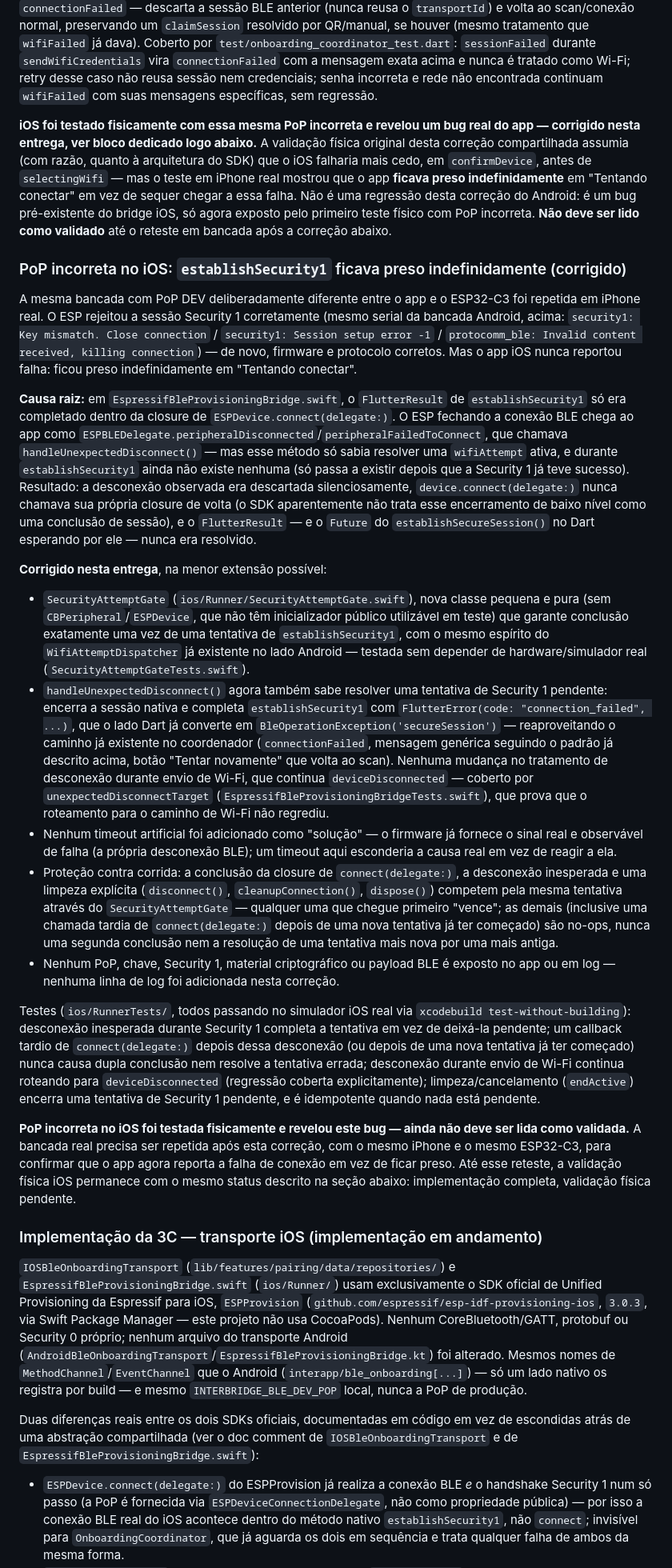
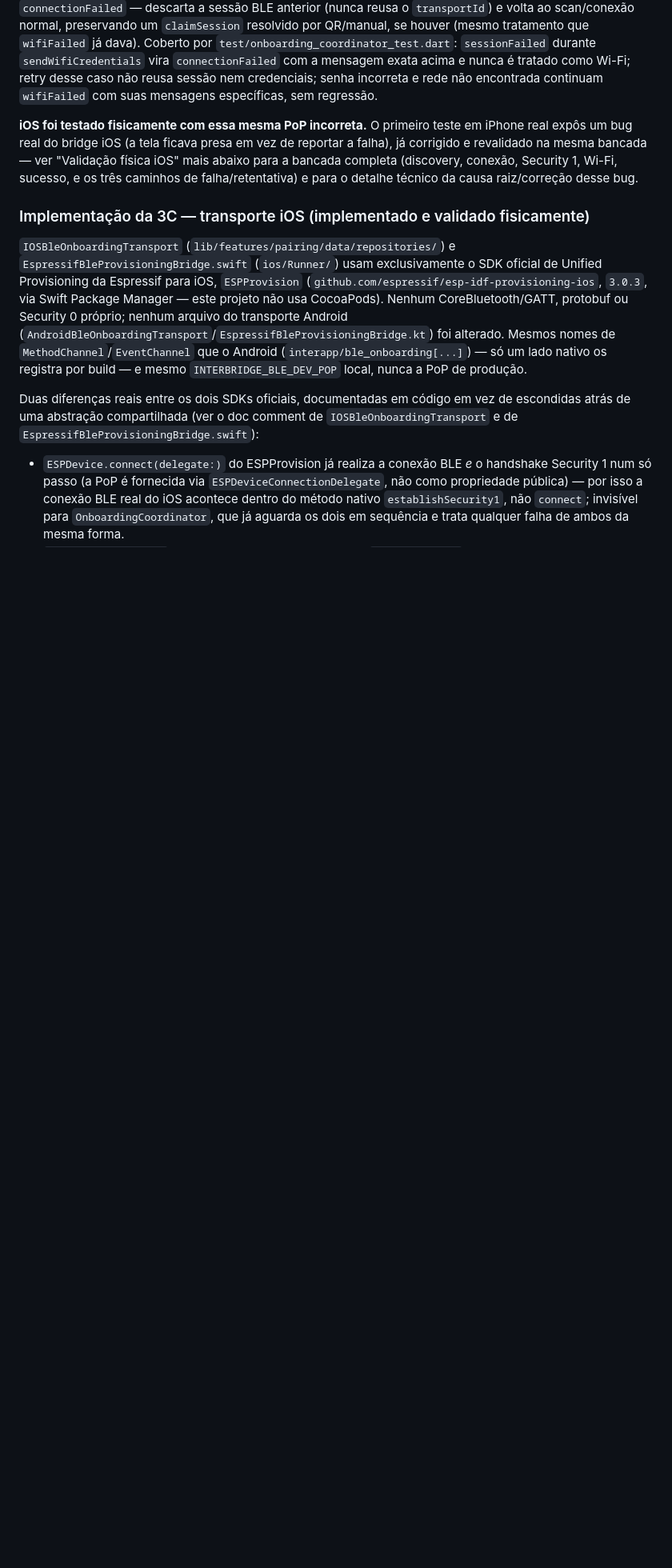
Before and after one commit to hjca14/interapp, a Markdown page: docs/PHASE_3_ROADMAP.md, the part around one of its changes. Shown at 80% size. Drawn GitHub-style; blank space fills up the shorter version.

```diff
--- a/docs/PHASE_3_ROADMAP.md
+++ b/docs/PHASE_3_ROADMAP.md
@@ -885,92 +886,14 @@ nunca é tratado como Wi-Fi; retry desse caso não reusa sessão nem
 credenciais; senha incorreta e rede não encontrada continuam `wifiFailed`
 com suas mensagens específicas, sem regressão.
 
-**iOS foi testado fisicamente com essa mesma PoP incorreta e revelou um bug
-real do app — corrigido nesta entrega, ver bloco dedicado logo abaixo.** A
-validação física original desta correção compartilhada assumia (com razão,
-quanto à arquitetura do SDK) que o iOS falharia mais cedo, em
-`confirmDevice`, antes de `selectingWifi` — mas o teste em iPhone real
-mostrou que o app **ficava preso indefinidamente** em "Tentando conectar"
-em vez de sequer chegar a essa falha. Não é uma regressão desta correção
-do Android: é um bug pré-existente do bridge iOS, só agora exposto pelo
-primeiro teste físico com PoP incorreta. **Não deve ser lido como
-validado** até o reteste em bancada após a correção abaixo.
+**iOS foi testado fisicamente com essa mesma PoP incorreta.** O primeiro
+teste em iPhone real expôs um bug real do bridge iOS (a tela ficava presa
+em vez de reportar a falha), já corrigido e revalidado na mesma bancada —
+ver "Validação física iOS" mais abaixo para a bancada completa (discovery,
+conexão, Security 1, Wi-Fi, sucesso, e os três caminhos de falha/retentativa)
+e para o detalhe técnico da causa raiz/correção desse bug.
 
-### PoP incorreta no iOS: `establishSecurity1` ficava preso indefinidamente (corrigido)
-
-A mesma bancada com PoP DEV deliberadamente diferente entre o app e o
-ESP32-C3 foi repetida em iPhone real. O ESP rejeitou a sessão Security 1
-corretamente (mesmo serial da bancada Android, acima:
-`security1: Key mismatch. Close connection` /
-`security1: Session setup error -1` /
-`protocomm_ble: Invalid content received, killing connection`) — de novo,
-firmware e protocolo corretos. Mas o app iOS nunca reportou falha: ficou
-preso indefinidamente em "Tentando conectar".
-
-**Causa raiz:** em `EspressifBleProvisioningBridge.swift`, o `FlutterResult`
-de `establishSecurity1` só era completado dentro da closure de
-`ESPDevice.connect(delegate:)`. O ESP fechando a conexão BLE chega ao app
-como `ESPBLEDelegate.peripheralDisconnected`/`peripheralFailedToConnect`,
-que chamava `handleUnexpectedDisconnect()` — mas esse método só sabia
-resolver uma `wifiAttempt` ativa, e durante `establishSecurity1` ainda não
-existe nenhuma (só passa a existir depois que a Security 1 já teve
-sucesso). Resultado: a desconexão observada era descartada silenciosamente,
-`device.connect(delegate:)` nunca chamava sua própria closure de volta (o
-SDK aparentemente não trata esse encerramento de baixo nível como uma
-conclusão de sessão), e o `FlutterResult` — e o `Future` do
-`establishSecureSession()` no Dart esperando por ele — nunca era resolvido.
-
-**Corrigido nesta entrega**, na menor extensão possível:
-
-- `SecurityAttemptGate` (`ios/Runner/SecurityAttemptGate.swift`), nova
-  classe pequena e pura (sem `CBPeripheral`/`ESPDevice`, que não têm
-  inicializador público utilizável em teste) que garante conclusão
-  exatamente uma vez de uma tentativa de `establishSecurity1`, com o mesmo
-  espírito do `WifiAttemptDispatcher` já existente no lado Android — testada
-  sem depender de hardware/simulador real (`SecurityAttemptGateTests.swift`).
-- `handleUnexpectedDisconnect()` agora também sabe resolver uma tentativa de
-  Security 1 pendente: encerra a sessão nativa e completa
-  `establishSecurity1` com `FlutterError(code: "connection_failed", ...)`,
-  que o lado Dart já converte em `BleOperationException('secureSession')` —
-  reaproveitando o caminho já existente no coordenador
-  (`connectionFailed`, mensagem genérica seguindo o padrão já descrito
-  acima, botão "Tentar novamente" que volta ao scan). Nenhuma mudança no
-  tratamento de desconexão durante envio de Wi-Fi, que continua
-  `deviceDisconnected` — coberto por `unexpectedDisconnectTarget`
-  (`EspressifBleProvisioningBridgeTests.swift`), que prova que o roteamento
-  para o caminho de Wi-Fi não regrediu.
-- Nenhum timeout artificial foi adicionado como "solução" — o firmware já
-  fornece o sinal real e observável de falha (a própria desconexão BLE); um
-  timeout aqui esconderia a causa real em vez de reagir a ela.
-- Proteção contra corrida: a conclusão da closure de `connect(delegate:)`,
-  a desconexão inesperada e uma limpeza explícita (`disconnect()`,
-  `cleanupConnection()`, `dispose()`) competem pela mesma tentativa através
-  do `SecurityAttemptGate` — qualquer uma que chegue primeiro "vence"; as
-  demais (inclusive uma chamada tardia de `connect(delegate:)` depois de
-  uma nova tentativa já ter começado) são no-ops, nunca uma segunda
-  conclusão nem a resolução de uma tentativa mais nova por uma mais antiga.
-- Nenhum PoP, chave, Security 1, material criptográfico ou payload BLE é
-  exposto no app ou em log — nenhuma linha de log foi adicionada nesta
-  correção.
-
-Testes (`ios/RunnerTests/`, todos passando no simulador iOS real via
-`xcodebuild test-without-building`): desconexão inesperada durante Security
-1 completa a tentativa em vez de deixá-la pendente; um callback tardio de
-`connect(delegate:)` depois dessa desconexão (ou depois de uma nova
-tentativa já ter começado) nunca causa dupla conclusão nem resolve a
-tentativa errada; desconexão durante envio de Wi-Fi continua roteando para
-`deviceDisconnected` (regressão coberta explicitamente); limpeza/cancelamento
-(`endActive`) encerra uma tentativa de Security 1 pendente, e é idempotente
-quando nada está pendente.
-
-**PoP incorreta no iOS foi testada fisicamente e revelou este bug — ainda
-não deve ser lida como validada.** A bancada real precisa ser repetida após
-esta correção, com o mesmo iPhone e o mesmo ESP32-C3, para confirmar que o
-app agora reporta a falha de conexão em vez de ficar preso. Até esse
-reteste, a validação física iOS permanece com o mesmo status descrito na
-seção abaixo: implementação completa, validação física pendente.
-
-### Implementação da 3C — transporte iOS (implementação em andamento)
+### Implementação da 3C — transporte iOS (implementado e validado fisicamente)
 
 `IOSBleOnboardingTransport` (`lib/features/pairing/data/repositories/`) e
 `EspressifBleProvisioningBridge.swift` (`ios/Runner/`) usam exclusivamente o
```
Also changed, not shown: other parts of docs/PHASE_3_ROADMAP.md (+68 -27 lines).
